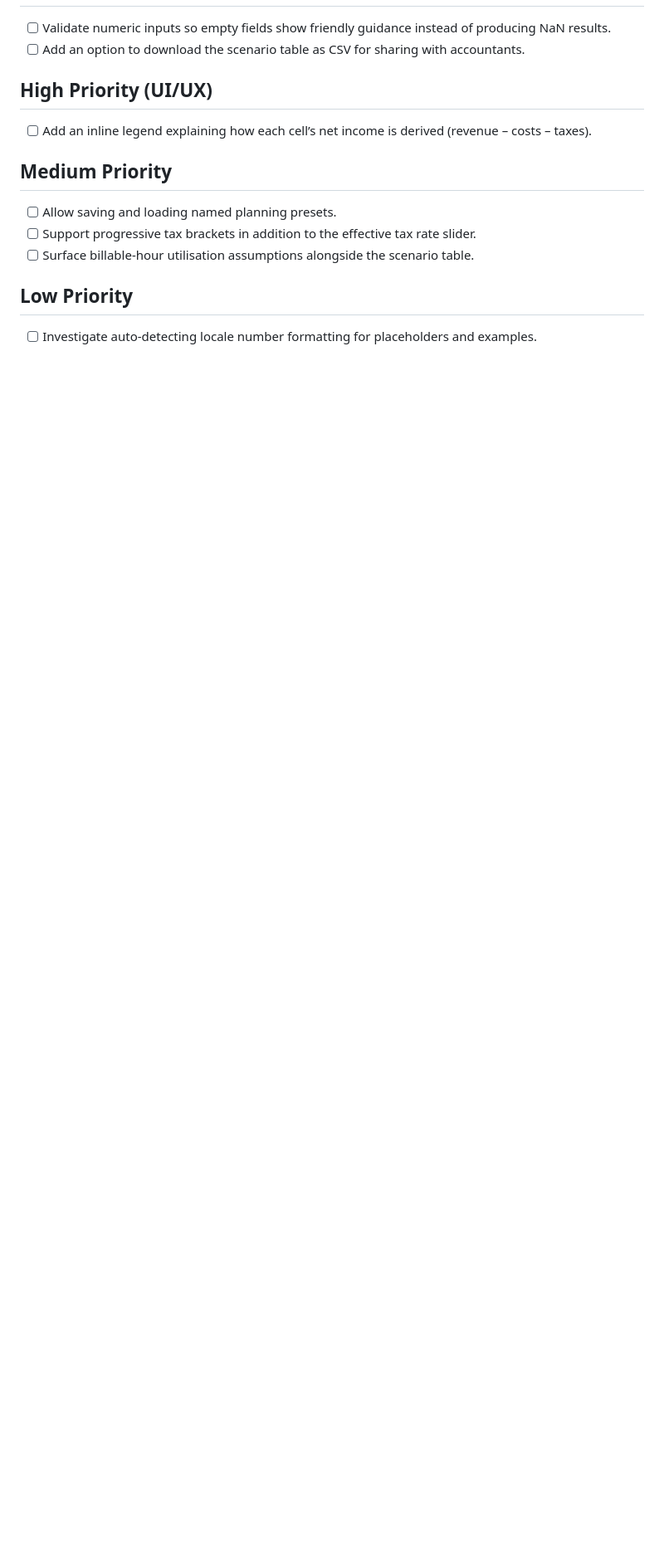
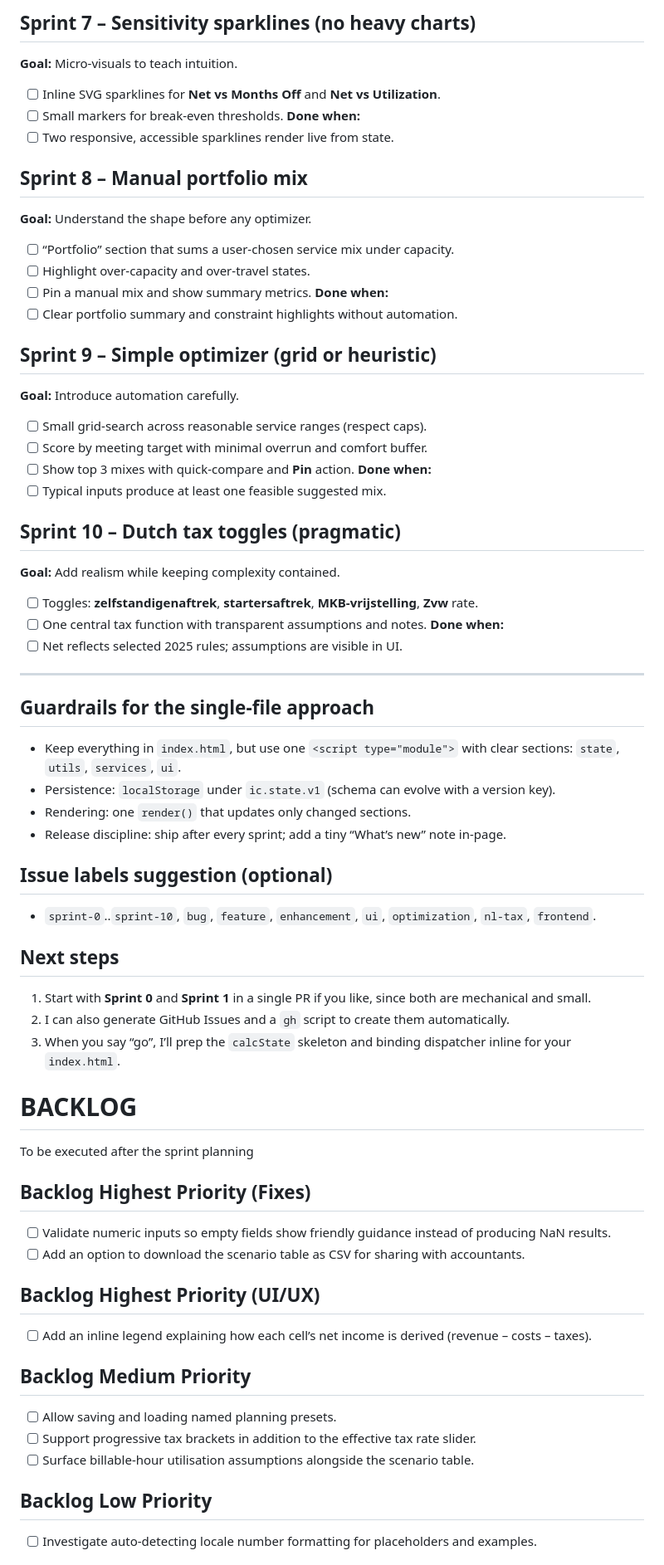
Before and after one commit to jd-d/income-calc, a Markdown page: TODO.md, the part around one of its changes. Shown at 83% size. Drawn GitHub-style; blank space fills up the shorter version.

Commit message:
update TODO with sprint planning

```diff
--- a/TODO.md
+++ b/TODO.md
@@ -4,14 +72,64 @@
+## Sprint 7 – Sensitivity sparklines (no heavy charts)
+**Goal:** Micro-visuals to teach intuition.
+- [ ] Inline SVG sparklines for **Net vs Months Off** and **Net vs Utilization**.
+- [ ] Small markers for break-even thresholds.
+**Done when:**
+- [ ] Two responsive, accessible sparklines render live from state.
+
+## Sprint 8 – Manual portfolio mix
+**Goal:** Understand the shape before any optimizer.
+- [ ] “Portfolio” section that sums a user-chosen service mix under capacity.
+- [ ] Highlight over-capacity and over-travel states.
+- [ ] Pin a manual mix and show summary metrics.
+**Done when:**
+- [ ] Clear portfolio summary and constraint highlights without automation.
+
+## Sprint 9 – Simple optimizer (grid or heuristic)
+**Goal:** Introduce automation carefully.
+- [ ] Small grid-search across reasonable service ranges (respect caps).
+- [ ] Score by meeting target with minimal overrun and comfort buffer.
+- [ ] Show top 3 mixes with quick-compare and **Pin** action.
+**Done when:**
+- [ ] Typical inputs produce at least one feasible suggested mix.
+
+## Sprint 10 – Dutch tax toggles (pragmatic)
+**Goal:** Add realism while keeping complexity contained.
+- [ ] Toggles: **zelfstandigenaftrek**, **startersaftrek**, **MKB-vrijstelling**, **Zvw** rate.
+- [ ] One central tax function with transparent assumptions and notes.
+**Done when:**
+- [ ] Net reflects selected 2025 rules; assumptions are visible in UI.
+
+---
+
+## Guardrails for the single-file approach
+- Keep everything in `index.html`, but use one `<script type="module">` with clear sections: `state`, `utils`, `services`, `ui`.
+- Persistence: `localStorage` under `ic.state.v1` (schema can evolve with a version key).
+- Rendering: one `render()` that updates only changed sections.
+- Release discipline: ship after every sprint; add a tiny “What’s new” note in-page.
+
+## Issue labels suggestion (optional)
+- `sprint-0`..`sprint-10`, `bug`, `feature`, `enhancement`, `ui`, `optimization`, `nl-tax`, `frontend`.
+
+## Next steps
+1) Start with **Sprint 0** and **Sprint 1** in a single PR if you like, since both are mechanical and small.
+2) I can also generate GitHub Issues and a `gh` script to create them automatically.
+3) When you say “go”, I’ll prep the `calcState` skeleton and binding dispatcher inline for your `index.html`.
+
+# BACKLOG
+To be executed after the sprint planning
+
+## Backlog Highest Priority (Fixes)
 - [ ] Validate numeric inputs so empty fields show friendly guidance instead of producing NaN results.
 - [ ] Add an option to download the scenario table as CSV for sharing with accountants.
 
-## High Priority (UI/UX)
+## Backlog Highest Priority (UI/UX)
 - [ ] Add an inline legend explaining how each cell’s net income is derived (revenue – costs – taxes).
 
-## Medium Priority
+## Backlog Medium Priority
 - [ ] Allow saving and loading named planning presets.
 - [ ] Support progressive tax brackets in addition to the effective tax rate slider.
 - [ ] Surface billable-hour utilisation assumptions alongside the scenario table.
 
-## Low Priority
+## Backlog Low Priority
 - [ ] Investigate auto-detecting locale number formatting for placeholders and examples.
 
```
Also changed, not shown: other parts of TODO.md (+71 -3 lines).
